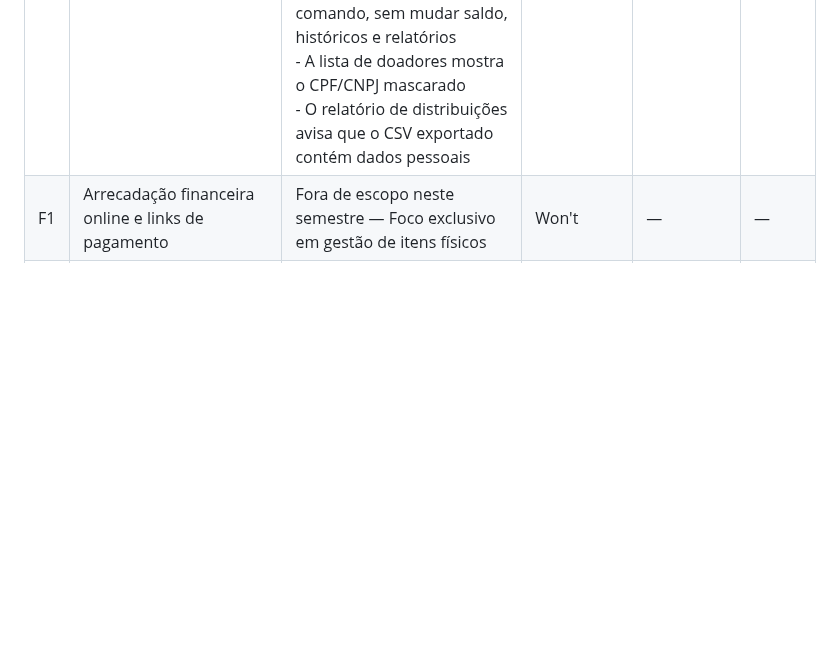
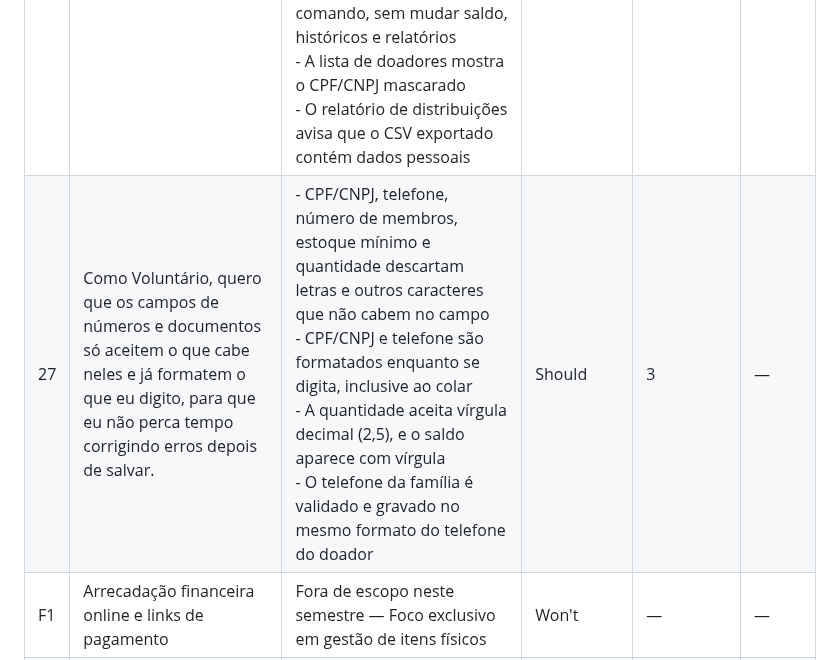
Before and after one commit to Antonio-pf/projeto-eng-soft, a Markdown page: docs/backlog.md, the part around the change. Rendered like a GitHub page; blank space fills up the shorter version.

```diff
--- a/docs/backlog.md
+++ b/docs/backlog.md
@@ -34,6 +34,7 @@
 | 23 | Como Voluntário, quero exportar o relatório de distribuições em CSV, para que eu compartilhe os dados com parceiros sem acesso ao sistema. | - Botão "Exportar CSV" gera arquivo com os mesmos dados e filtros aplicados na tela<br>- Arquivo tem cabeçalho com nomes das colunas em português | Could | 3 | Sprint 3 |
 | 24 | Como Administrador, quero ver no painel as doações recebidas, as famílias atendidas e as movimentações recentes, para que eu acompanhe a operação do mês sem abrir os históricos. | - Card "Doações recebidas" mostra quantas doações não canceladas foram registradas no mês corrente e a variação em relação ao mês anterior<br>- Card "Famílias atendidas" mostra quantas famílias distintas receberam distribuição no mês corrente<br>- Bloco "Movimentações recentes" lista as 5 últimas doações e distribuições não canceladas, com tipo, doador ou família e quantidade | Should | 3 | — |
 | 25 | Como doador ou responsável por família atendida, quero saber para que a ONG usa meus dados, por quanto tempo os guarda e como pedir correção ou exclusão, para que meus dados pessoais sejam tratados conforme a LGPD. | - Página pública, sem login, informa quem é o controlador e o contato, os dados guardados, as finalidades com a base legal, que o cadastro é condição para a família ser atendida, quem acessa, o compartilhamento, o prazo de retenção e os direitos do titular<br>- Os formulários de novo doador e de nova família avisam o voluntário e levam ao aviso completo<br>- Cadastros sem movimentação há 5 anos são anonimizados por um comando, sem mudar saldo, históricos e relatórios<br>- A lista de doadores mostra o CPF/CNPJ mascarado<br>- O relatório de distribuições avisa que o CSV exportado contém dados pessoais | Must | 5 | — |
+| 27 | Como Voluntário, quero que os campos de números e documentos só aceitem o que cabe neles e já formatem o que eu digito, para que eu não perca tempo corrigindo erros depois de salvar. | - CPF/CNPJ, telefone, número de membros, estoque mínimo e quantidade descartam letras e outros caracteres que não cabem no campo<br>- CPF/CNPJ e telefone são formatados enquanto se digita, inclusive ao colar<br>- A quantidade aceita vírgula decimal (2,5), e o saldo aparece com vírgula<br>- O telefone da família é validado e gravado no mesmo formato do telefone do doador | Should | 3 | — |
 | F1 | Arrecadação financeira online e links de pagamento | Fora de escopo neste semestre — Foco exclusivo em gestão de itens físicos | Won't | — | — |
 | F2 | Gestão contábil (despesas, fluxo de caixa) | Fora de escopo neste semestre — Fora do escopo mínimo da disciplina | Won't | — | — |
 | F3 | Aplicativo mobile nativo | Fora de escopo neste semestre — Interface web responsiva é suficiente para o MVP | Won't | — | — |
```
Also changed, not shown: docs/plano-de-testes.md (+2 -0 lines).
